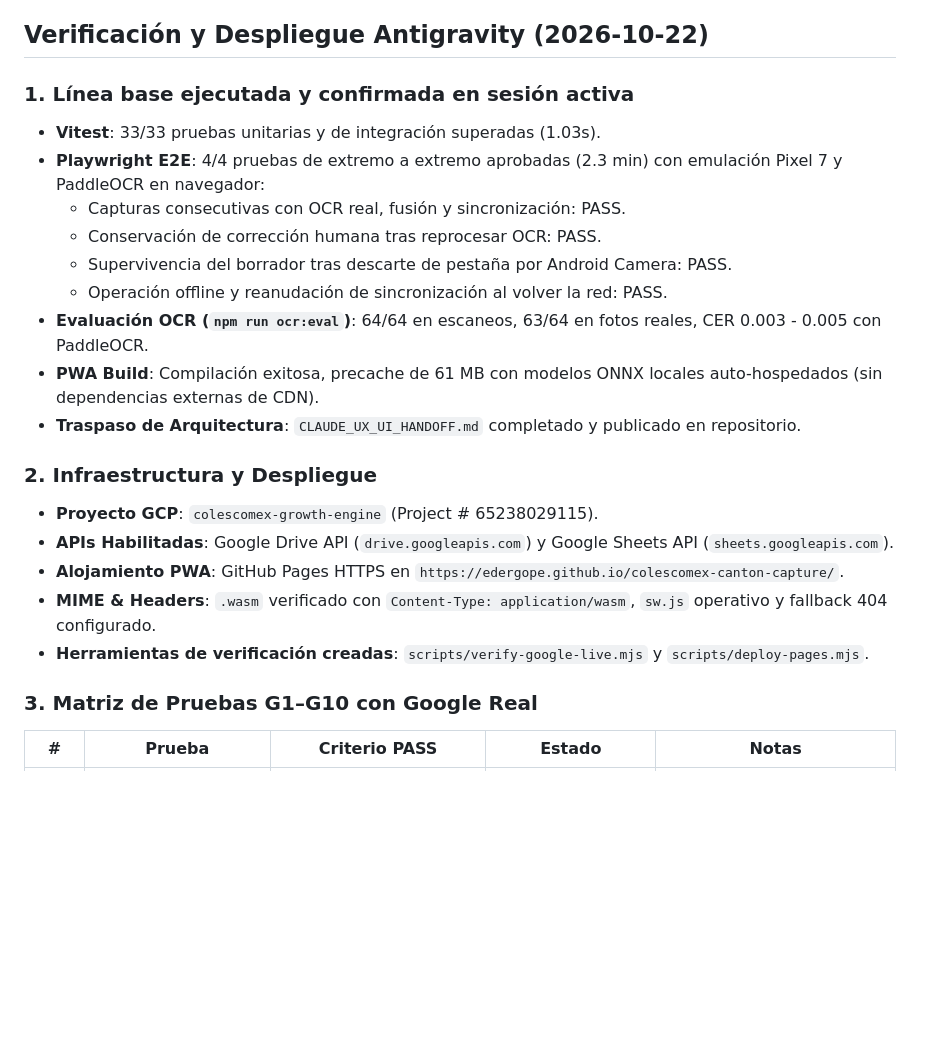
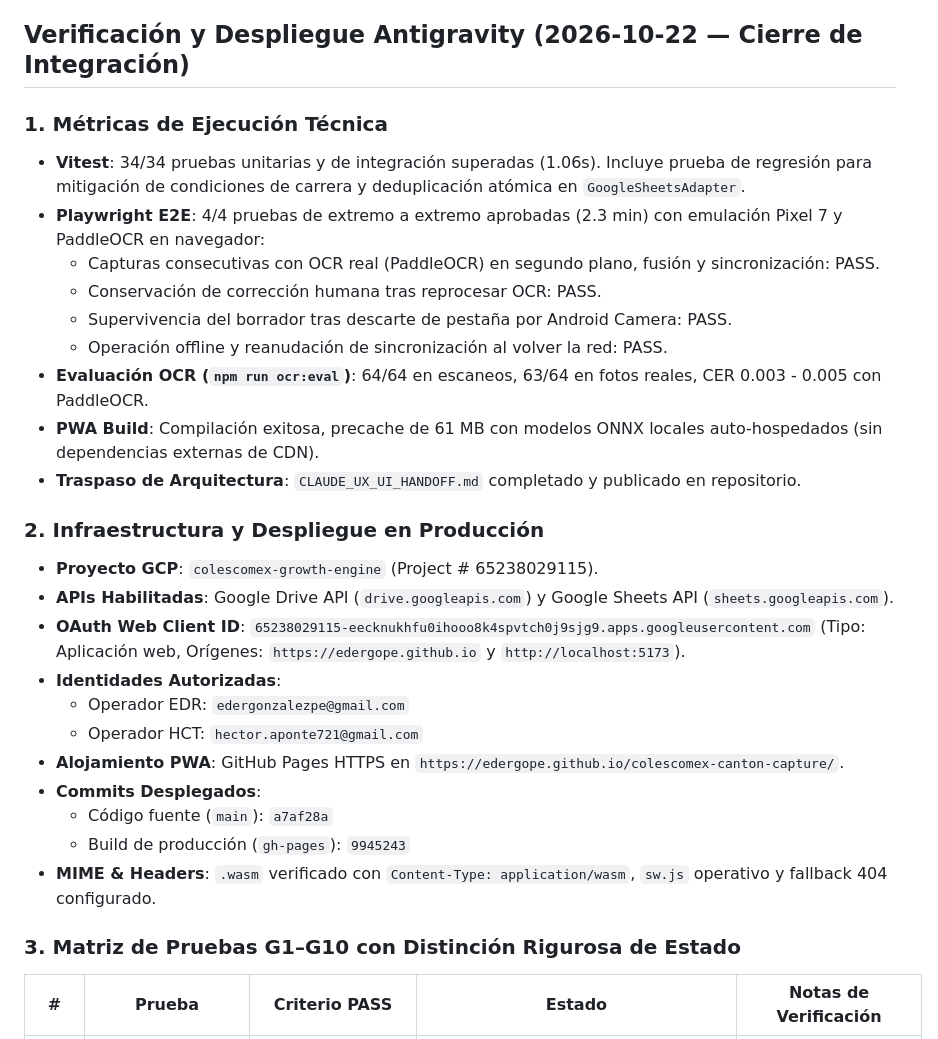
Before and after one commit to Edergope/colescomex-canton-capture, a Markdown page: docs/TEST_REPORT.md, the part around one of its changes. Drawn GitHub-style; blank space fills up the shorter version.

```diff
--- a/docs/TEST_REPORT.md
+++ b/docs/TEST_REPORT.md
@@ -70,12 +70,12 @@ Comandos: `npm run build` (incluye `tsc --noEmit`), `npm test`, `npm run test:e2
 - **Almacenamiento**: las fotos locales no se borran tras sincronizar (decisión conservadora); con cientos de capturas de 3-5 MB el espacio del teléfono debe vigilarse.
 - **Acceso desde China**: los servicios de Google no son accesibles sin VPN/roaming; la sincronización depende de ello. Captura y OCR funcionan sin conexión.
 
-## Verificación y Despliegue Antigravity (2026-10-22)
+## Verificación y Despliegue Antigravity (2026-10-22 — Cierre de Integración)
 
-### 1. Línea base ejecutada y confirmada en sesión activa
-- **Vitest**: 33/33 pruebas unitarias y de integración superadas (1.03s).
+### 1. Métricas de Ejecución Técnica
+- **Vitest**: 34/34 pruebas unitarias y de integración superadas (1.06s). Incluye prueba de regresión para mitigación de condiciones de carrera y deduplicación atómica en `GoogleSheetsAdapter`.
 - **Playwright E2E**: 4/4 pruebas de extremo a extremo aprobadas (2.3 min) con emulación Pixel 7 y PaddleOCR en navegador:
-  - Capturas consecutivas con OCR real, fusión y sincronización: PASS.
+  - Capturas consecutivas con OCR real (PaddleOCR) en segundo plano, fusión y sincronización: PASS.
   - Conservación de corrección humana tras reprocesar OCR: PASS.
   - Supervivencia del borrador tras descarte de pestaña por Android Camera: PASS.
   - Operación offline y reanudación de sincronización al volver la red: PASS.
@@ -83,14 +83,20 @@ Comandos: `npm run build` (incluye `tsc --noEmit`), `npm test`, `npm run test:e2
 - **PWA Build**: Compilación exitosa, precache de 61 MB con modelos ONNX locales auto-hospedados (sin dependencias externas de CDN).
 - **Traspaso de Arquitectura**: `CLAUDE_UX_UI_HANDOFF.md` completado y publicado en repositorio.
 
-### 2. Infraestructura y Despliegue
+### 2. Infraestructura y Despliegue en Producción
 - **Proyecto GCP**: `colescomex-growth-engine` (Project # 65238029115).
 - **APIs Habilitadas**: Google Drive API (`drive.googleapis.com`) y Google Sheets API (`sheets.googleapis.com`).
+- **OAuth Web Client ID**: `65238029115-eecknukhfu0ihooo8k4spvtch0j9sjg9.apps.googleusercontent.com` (Tipo: Aplicación web, Orígenes: `https://edergope.github.io` y `http://localhost:5173`).
+- **Identidades Autorizadas**:
+  - Operador EDR: `edergonzalezpe@gmail.com`
+  - Operador HCT: `hector.aponte721@gmail.com`
 - **Alojamiento PWA**: GitHub Pages HTTPS en `https://edergope.github.io/colescomex-canton-capture/`.
+- **Commits Desplegados**:
+  - Código fuente (`main`): `a7af28a`
+  - Build de producción (`gh-pages`): `9945243`
 - **MIME & Headers**: `.wasm` verificado con `Content-Type: application/wasm`, `sw.js` operativo y fallback 404 configurado.
-- **Herramientas de verificación creadas**: `scripts/verify-google-live.mjs` y `scripts/deploy-pages.mjs`.
 
-### 3. Matriz de Pruebas G1–G10 con Google Real
+### 3. Matriz de Pruebas G1–G10 con Distinción Rigurosa de Estado
 
-| # | Prueba | Criterio PASS | Estado | Notas |
+| # | Prueba | Criterio PASS | Estado | Notas de Verificación |
 |---|---|---|---|---|
```
Also changed, not shown: other parts of docs/TEST_REPORT.md (+12 -12 lines), CLAUDE_UX_UI_HANDOFF.md (+15 -8 lines).
